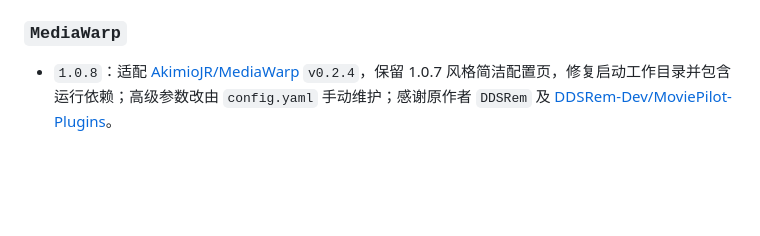
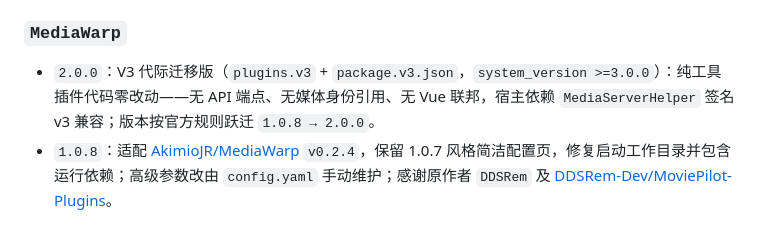
Before and after one commit to qsxazcv/MoviePilot-Plugins, a Markdown page: README.md, the part around the change. Rendered like a GitHub page; blank space fills up the shorter version.

Commit message:
docs(readme): add MediaWarp v2.0.0 changelog entry

```diff
--- a/README.md
+++ b/README.md
@@ -105,6 +105,7 @@ https://github.com/qsxazcv/MoviePilot-Plugins
 
 ### `MediaWarp`
 
+- `2.0.0`：V3 代际迁移版（`plugins.v3` + `package.v3.json`，`system_version >=3.0.0`）：纯工具插件代码零改动——无 API 端点、无媒体身份引用、无 Vue 联邦，宿主依赖 `MediaServerHelper` 签名 v3 兼容；版本按官方规则跃迁 `1.0.8 → 2.0.0`。
 - `1.0.8`：适配 [AkimioJR/MediaWarp](https://github.com/AkimioJR/MediaWarp) `v0.2.4`，保留 1.0.7 风格简洁配置页，修复启动工作目录并包含运行依赖；高级参数改由 `config.yaml` 手动维护；感谢原作者 `DDSRem` 及 [DDSRem-Dev/MoviePilot-Plugins](https://github.com/DDSRem-Dev/MoviePilot-Plugins)。
 
 ### `weiyuncookie`
```
